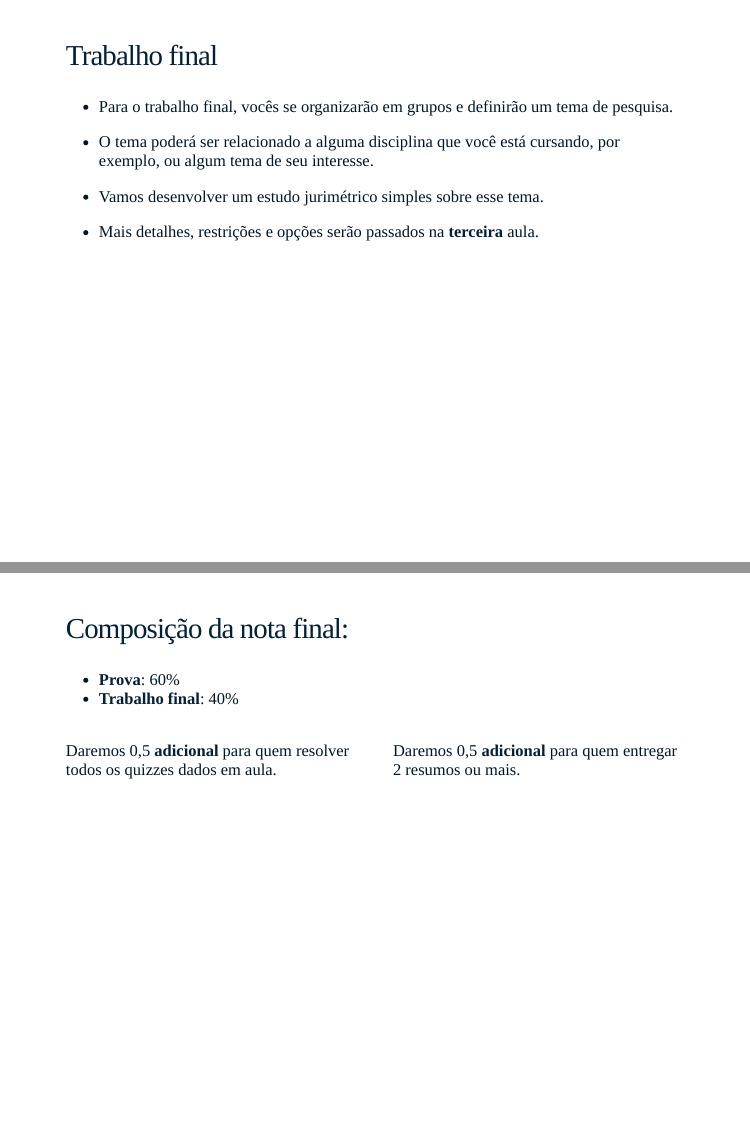
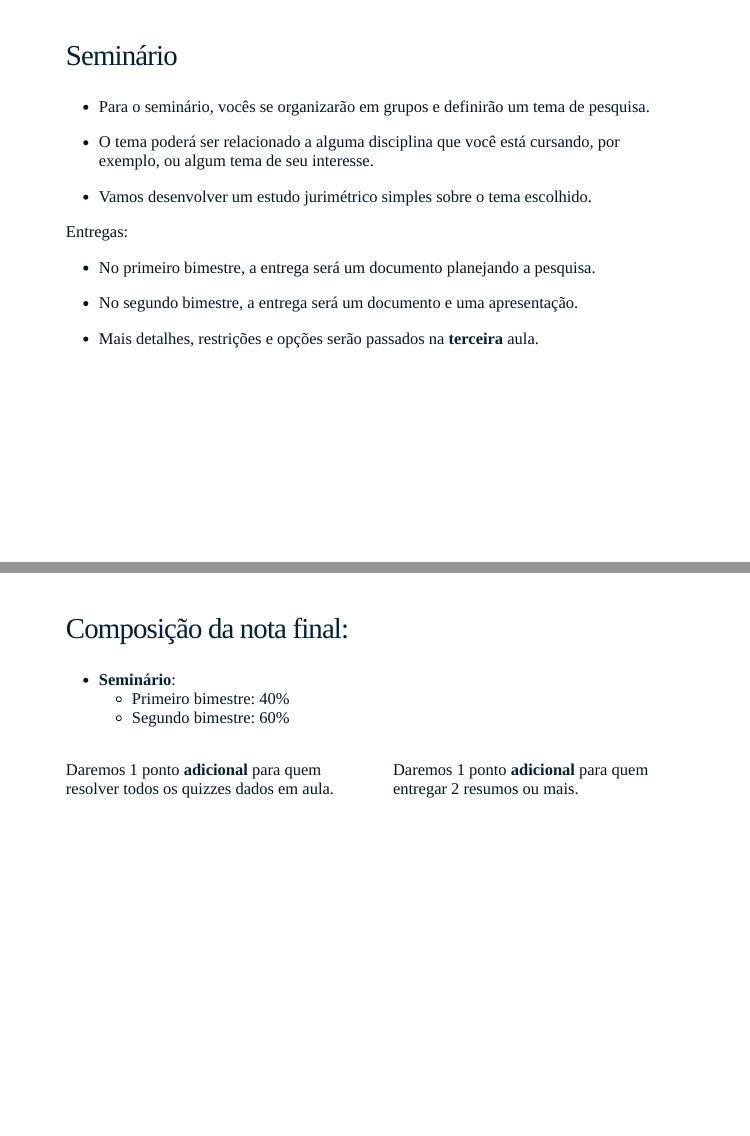
Before and after one commit to ndtj/main-jurimetria, an R Markdown document (slides/00-sobre.Rmd): pages 8 and 9 of 14, joined at a grey line. The pictures show the slides in the output file slides/00-sobre.html that the author committed with the source; the slides are laid out offline by our stand-in for remark.js, each with all of its steps uncovered, in fonts that may differ from those the slides ask for, and without slide numbers, shadows or browser add-ons.

Commit message:
melhorando com base em feedbacks do pessoal da ABJ

```diff
--- a/slides/00-sobre.Rmd
+++ b/slides/00-sobre.Rmd
@@ -106,13 +104,17 @@ knitr::include_graphics("img/livro_mgn.jpg")
 
 ---
 
-## Trabalho final
+## Seminário
 
-- Para o trabalho final, vocês se organizarão em grupos e definirão um tema de pesquisa.
+- Para o seminário, vocês se organizarão em grupos e definirão um tema de pesquisa.
 
 - O tema poderá ser relacionado a alguma disciplina que você está cursando, por exemplo, ou algum tema de seu interesse.
 
-- Vamos desenvolver um estudo jurimétrico simples sobre esse tema.
+- Vamos desenvolver um estudo jurimétrico simples sobre o tema escolhido.
+
+Entregas:
+  - No primeiro bimestre, a entrega será um documento planejando a pesquisa.
+  - No segundo bimestre, a entrega será um documento e uma apresentação.
 
 - Mais detalhes, restrições e opções serão passados na __terceira__ aula.
 
@@ -120,20 +122,21 @@ knitr::include_graphics("img/livro_mgn.jpg")
 
 ## Composição da nota final:
 
-- __Prova__: 60%
-- __Trabalho final__: 40%
+- __Seminário__:
+    - Primeiro bimestre: 40%
+    - Segundo bimestre: 60%
 
 --
 
 .pull-left[
 
-Daremos 0,5 __adicional__ para quem resolver todos os quizzes dados em aula.
+Daremos 1 ponto __adicional__ para quem resolver todos os quizzes dados em aula.
 
 ]
 
 .pull-right[
 
-Daremos 0,5 __adicional__ para quem entregar 2 resumos ou mais.
+Daremos 1 ponto __adicional__ para quem entregar 2 resumos ou mais.
 
 ]
 
```
Also changed, not shown: slides/00-sobre.html, slides/00-sobre.pdf, slides/00-sobre.Rmd (6 more changed lines).
